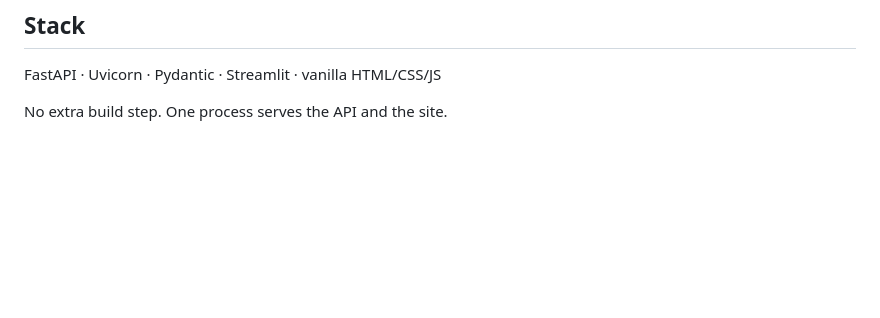
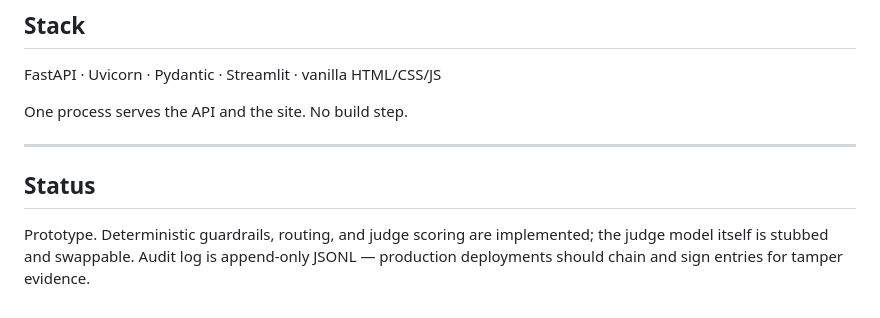
Before and after one commit to AyushTomar1963/Accenture-hackathon, a Markdown page: README.md, the part around one of its changes. GitHub-like rendering; blank space fills up the shorter version.

```diff
--- a/README.md
+++ b/README.md
@@ -142,4 +157,10 @@ streamlit run dashboard.py
 
 FastAPI · Uvicorn · Pydantic · Streamlit · vanilla HTML/CSS/JS
 
-No extra build step. One process serves the API and the site.
+One process serves the API and the site. No build step.
+
+---
+
+## Status
+
+Prototype. Deterministic guardrails, routing, and judge scoring are implemented; the judge model itself is stubbed and swappable. Audit log is append-only JSONL — production deployments should chain and sign entries for tamper evidence.
```
Also changed, not shown: other parts of README.md (+89 -74 lines).
